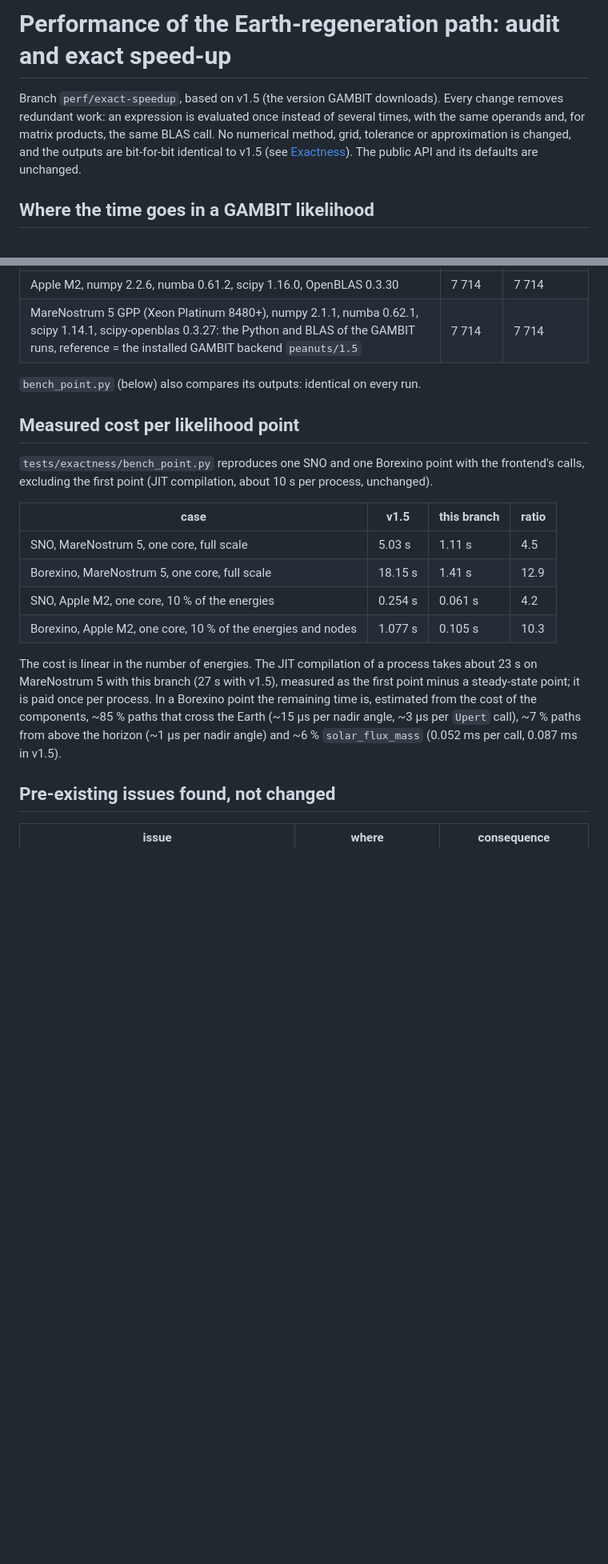
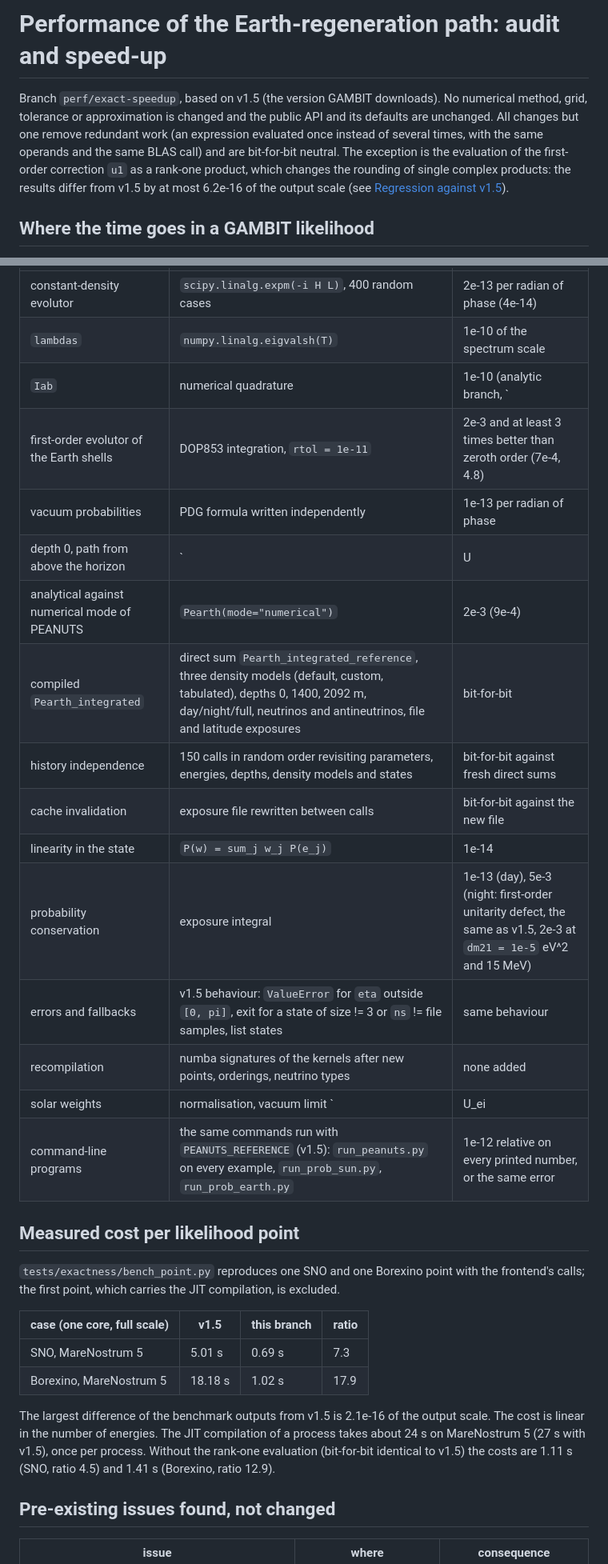
Before and after one commit to michelelucente/PEANUTS, a Markdown page: PERFORMANCE.md, 2 parts joined by grey strips. Shown at 80% size. Drawn GitHub-style; blank space fills up the shorter version.

```diff
--- a/PERFORMANCE.md
+++ b/PERFORMANCE.md
@@ -1,10 +1,12 @@
-# Performance of the Earth-regeneration path: audit and exact speed-up
+# Performance of the Earth-regeneration path: audit and speed-up
 
-Branch `perf/exact-speedup`, based on v1.5 (the version GAMBIT downloads). Every change removes
-redundant work: an expression is evaluated once instead of several times, with the same operands
-and, for matrix products, the same BLAS call. No numerical method, grid, tolerance or
-approximation is changed, and the outputs are bit-for-bit identical to v1.5 (see
-[Exactness](#exactness)). The public API and its defaults are unchanged.
+Branch `perf/exact-speedup`, based on v1.5 (the version GAMBIT downloads). No numerical method,
+grid, tolerance or approximation is changed and the public API and its defaults are unchanged.
+All changes but one remove redundant work (an expression evaluated once instead of several times,
+with the same operands and the same BLAS call) and are bit-for-bit neutral. The exception is the
+evaluation of the first-order correction `u1` as a rank-one product, which changes the rounding of
+single complex products: the results differ from v1.5 by at most 6.2e-16 of the output scale (see
+[Regression against v1.5](#regression-against-v15)).
 
 ## Where the time goes in a GAMBIT likelihood
 
@@ -88,27 +101,35 @@ the exceptions v1.5 raises.
 |---|---|---|
-| Apple M2, numpy 2.2.6, numba 0.61.2, scipy 1.16.0, OpenBLAS 0.3.30 | 7 714 | 7 714 |
-| MareNostrum 5 GPP (Xeon Platinum 8480+), numpy 2.1.1, numba 0.62.1, scipy 1.14.1, scipy-openblas 0.3.27: the Python and BLAS of the GAMBIT runs, reference = the installed GAMBIT backend `peanuts/1.5` | 7 714 | 7 714 |
-
-`bench_point.py` (below) also compares its outputs: identical on every run.
+| constant-density evolutor | `scipy.linalg.expm(-i H L)`, 400 random cases | 2e-13 per radian of phase (4e-14) |
+| `lambdas` | `numpy.linalg.eigvalsh(T)` | 1e-10 of the spectrum scale |
+| `Iab` | numerical quadrature | 1e-10 (analytic branch, `|Dl (x2-x1)| >= 0.1`), 1e-6 (Taylor branch) |
+| first-order evolutor of the Earth shells | DOP853 integration, `rtol = 1e-11` | 2e-3 and at least 3 times better than zeroth order (7e-4, 4.8) |
+| vacuum probabilities | PDG formula written independently | 1e-13 per radian of phase |
+| depth 0, path from above the horizon | `|U|^2 w` | 1e-15 |
+| analytical against numerical mode of PEANUTS | `Pearth(mode="numerical")` | 2e-3 (9e-4) |
+| compiled `Pearth_integrated` | direct sum `Pearth_integrated_reference`, three density models (default, custom, tabulated), depths 0, 1400, 2092 m, day/night/full, neutrinos and antineutrinos, file and latitude exposures | bit-for-bit |
+| history independence | 150 calls in random order revisiting parameters, energies, depths, density models and states | bit-for-bit against fresh direct sums |
+| cache invalidation | exposure file rewritten between calls | bit-for-bit against the new file |
+| linearity in the state | `P(w) = sum_j w_j P(e_j)` | 1e-14 |
+| probability conservation | exposure integral | 1e-13 (day), 5e-3 (night: first-order unitarity defect, the same as v1.5, 2e-3 at `dm21 = 1e-5` eV^2 and 15 MeV) |
+| errors and fallbacks | v1.5 behaviour: `ValueError` for `eta` outside `[0, pi]`, exit for a state of size != 3 or `ns` != file samples, list states | same behaviour |
+| recompilation | numba signatures of the kernels after new points, orderings, neutrino types | none added |
+| solar weights | normalisation, vacuum limit `|U_ei|^2`, `th12_M_given_th13_M == th12_M`, `Psolar` normalisation | 1e-13, 1e-14, bit-for-bit, 1e-13 |
+| command-line programs | the same commands run with `PEANUTS_REFERENCE` (v1.5): `run_peanuts.py` on every example, `run_prob_sun.py`, `run_prob_earth.py` | 1e-12 relative on every printed number, or the same error |
 
 ## Measured cost per likelihood point
 
 `tests/exactness/bench_point.py` reproduces one SNO and one Borexino point with the frontend's
-calls, excluding the first point (JIT compilation, about 10 s per process, unchanged).
+calls; the first point, which carries the JIT compilation, is excluded.
 
-| case | v1.5 | this branch | ratio |
+| case (one core, full scale) | v1.5 | this branch | ratio |
 |---|---|---|---|
-| SNO, MareNostrum 5, one core, full scale | 5.03 s | 1.11 s | 4.5 |
-| Borexino, MareNostrum 5, one core, full scale | 18.15 s | 1.41 s | 12.9 |
-| SNO, Apple M2, one core, 10 % of the energies | 0.254 s | 0.061 s | 4.2 |
-| Borexino, Apple M2, one core, 10 % of the energies and nodes | 1.077 s | 0.105 s | 10.3 |
+| SNO, MareNostrum 5 | 5.01 s | 0.69 s | 7.3 |
+| Borexino, MareNostrum 5 | 18.18 s | 1.02 s | 17.9 |
 
-The cost is linear in the number of energies. The JIT compilation of a process takes about 23 s on
-MareNostrum 5 with this branch (27 s with v1.5), measured as the first point minus a steady-state point; it is paid
-once per process.
-In a Borexino point the remaining time is, estimated from the cost of the components, ~85 % paths
-that cross the Earth (~15 µs per nadir angle, ~3 µs per `Upert` call), ~7 % paths from above the
-horizon (~1 µs per nadir angle) and ~6 % `solar_flux_mass` (0.052 ms per call, 0.087 ms in v1.5).
+The largest difference of the benchmark outputs from v1.5 is 2.1e-16 of the output scale. The cost
+is linear in the number of energies. The JIT compilation of a process takes about 24 s on
+MareNostrum 5 (27 s with v1.5), once per process. Without the rank-one evaluation (bit-for-bit
+identical to v1.5) the costs are 1.11 s (SNO, ratio 4.5) and 1.41 s (Borexino, ratio 12.9).
 
 ## Pre-existing issues found, not changed
 
```
Also changed, not shown: other parts of PERFORMANCE.md (+37 -20 lines), README.md (+11 -0 lines).
